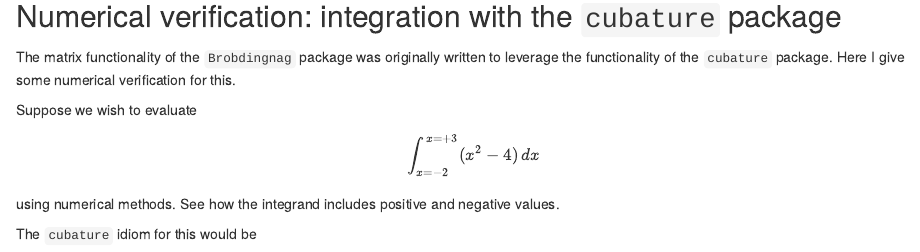
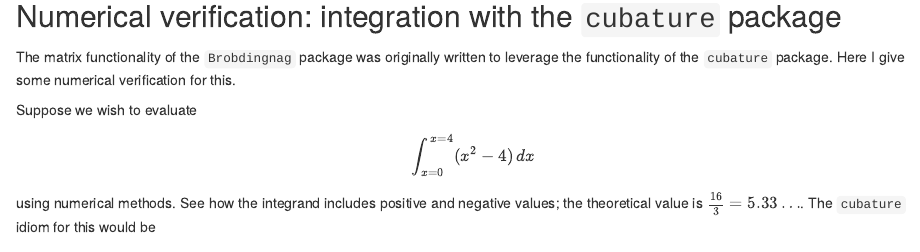
Before and after one commit to RobinHankin/Brobdingnag, an R Markdown document (vignettes/brobmat.Rmd): the page in a window 1100 px wide, from 2400 px down. Rendered offline with R 4.5, knitr and Pandoc, with nearby package versions; code that draws random numbers runs with fixed seeds of ours; some code elsewhere in the file could not run offline.

Commit message:
better example

````diff
--- a/vignettes/brobmat.Rmd
+++ b/vignettes/brobmat.Rmd
@@ -114,12 +114,11 @@ I give some numerical verification for this.
 Suppose we wish to evaluate
 
 \[
-\int_{x=-2}^{x=+3}(x^2-4)\,dx
+\int_{x=0}^{x=4}(x^2-4)\,dx
 \]
 
 using numerical methods.  See how the integrand includes positive and
-negative values.
-
+negative values; the theoretical value is $\frac{16}{3}=5.33\ldots$.
 The `cubature` idiom for this would be
 
 ```{r,label = numericalintegration}
````
Also changed, not shown: vignettes/brobmat.Rmd (7 more changed lines).
